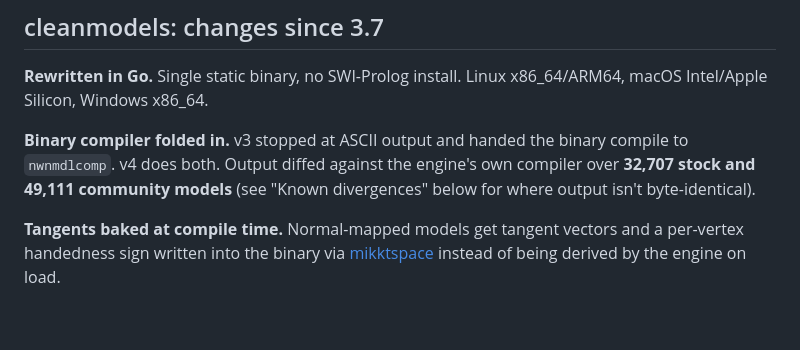
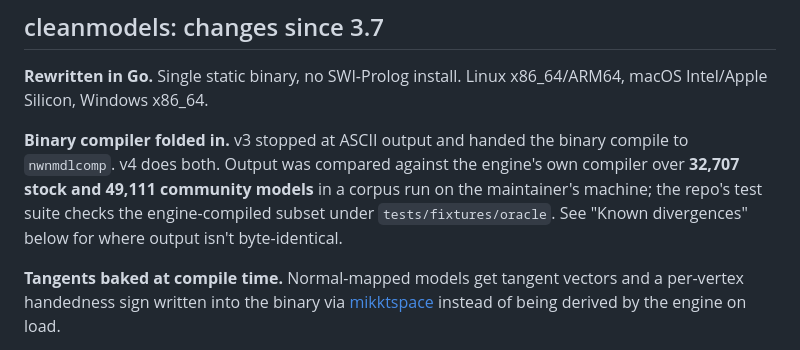
Before and after one commit to plenarius/cleanmodels, a Markdown page: RELEASE-v4.md, the part around the change. Drawn GitHub-style; blank space fills up the shorter version.

Commit message:
docs: say where the corpus-comparison figures come from
The 32,707 / 49,111 model run was done on the maintainer's machine and can't be
reproduced from the repo, which carries only the oracle fixtures. Say so.

```diff
--- a/RELEASE-v4.md
+++ b/RELEASE-v4.md
@@ -14,7 +14,7 @@ Two coordinated releases of the NWN MDL toolchain.
 
 **Rewritten in Go.** Single static binary, no SWI-Prolog install. Linux x86_64/ARM64, macOS Intel/Apple Silicon, Windows x86_64.
 
-**Binary compiler folded in.** v3 stopped at ASCII output and handed the binary compile to `nwnmdlcomp`. v4 does both. Output diffed against the engine's own compiler over **32,707 stock and 49,111 community models** (see "Known divergences" below for where output isn't byte-identical).
+**Binary compiler folded in.** v3 stopped at ASCII output and handed the binary compile to `nwnmdlcomp`. v4 does both. Output was compared against the engine's own compiler over **32,707 stock and 49,111 community models** in a corpus run on the maintainer's machine; the repo's test suite checks the engine-compiled subset under `tests/fixtures/oracle`. See "Known divergences" below for where output isn't byte-identical.
 
 **Tangents baked at compile time.** Normal-mapped models get tangent vectors and a per-vertex handedness sign written into the binary via [mikktspace](http://mikktspace.com/) instead of being derived by the engine on load.
 
```
